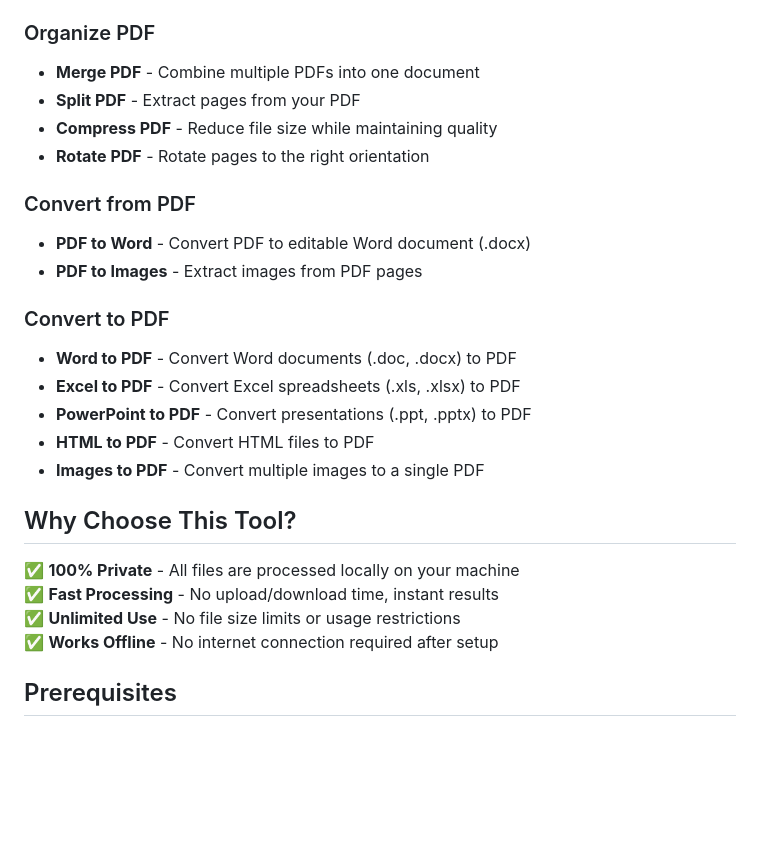
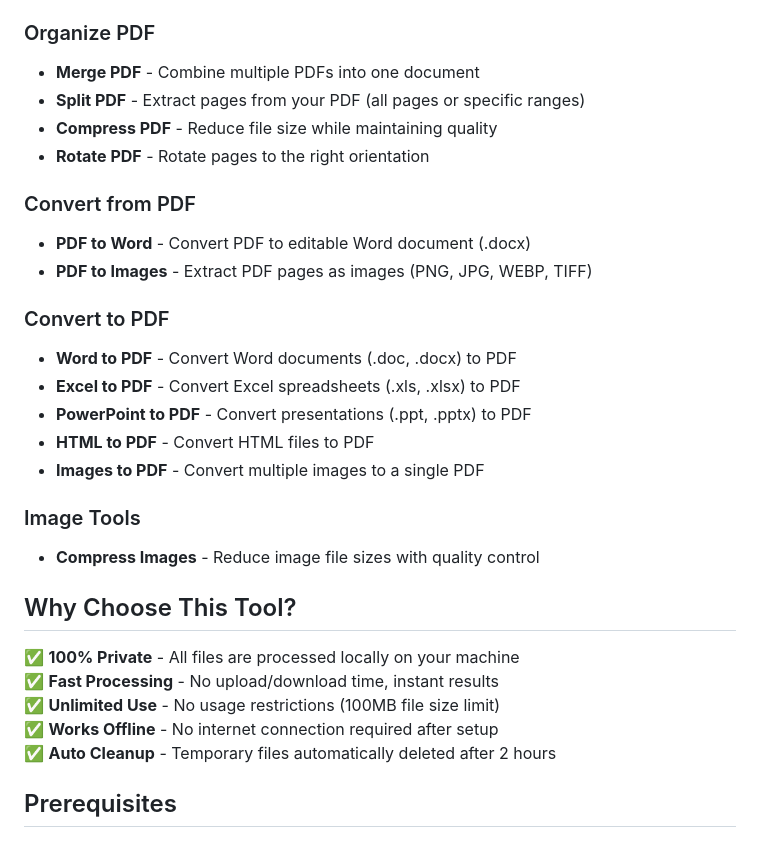
Before and after one commit to Bipin210/LocalDocs, a Markdown page: README.md, the part around one of its changes. Drawn GitHub-style; blank space fills up the shorter version.

```diff
--- a/README.md
+++ b/README.md
@@ -6,13 +6,13 @@ A professional, privacy-first PDF manipulation web application that runs entirel
 
 ### Organize PDF
 - **Merge PDF** - Combine multiple PDFs into one document
-- **Split PDF** - Extract pages from your PDF
+- **Split PDF** - Extract pages from your PDF (all pages or specific ranges)
 - **Compress PDF** - Reduce file size while maintaining quality
 - **Rotate PDF** - Rotate pages to the right orientation
 
 ### Convert from PDF
 - **PDF to Word** - Convert PDF to editable Word document (.docx)
-- **PDF to Images** - Extract images from PDF pages
+- **PDF to Images** - Extract PDF pages as images (PNG, JPG, WEBP, TIFF)
 
 ### Convert to PDF
 - **Word to PDF** - Convert Word documents (.doc, .docx) to PDF
@@ -21,12 +21,16 @@ A professional, privacy-first PDF manipulation web application that runs entirel
 - **HTML to PDF** - Convert HTML files to PDF
 - **Images to PDF** - Convert multiple images to a single PDF
 
+### Image Tools
+- **Compress Images** - Reduce image file sizes with quality control
+
 ## Why Choose This Tool?
 
 ✅ **100% Private** - All files are processed locally on your machine
 ✅ **Fast Processing** - No upload/download time, instant results
-✅ **Unlimited Use** - No file size limits or usage restrictions
+✅ **Unlimited Use** - No usage restrictions (100MB file size limit)
 ✅ **Works Offline** - No internet connection required after setup
+✅ **Auto Cleanup** - Temporary files automatically deleted after 2 hours
 
 ## Prerequisites
 
```
Also changed, not shown: other parts of README.md (+42 -21 lines).
